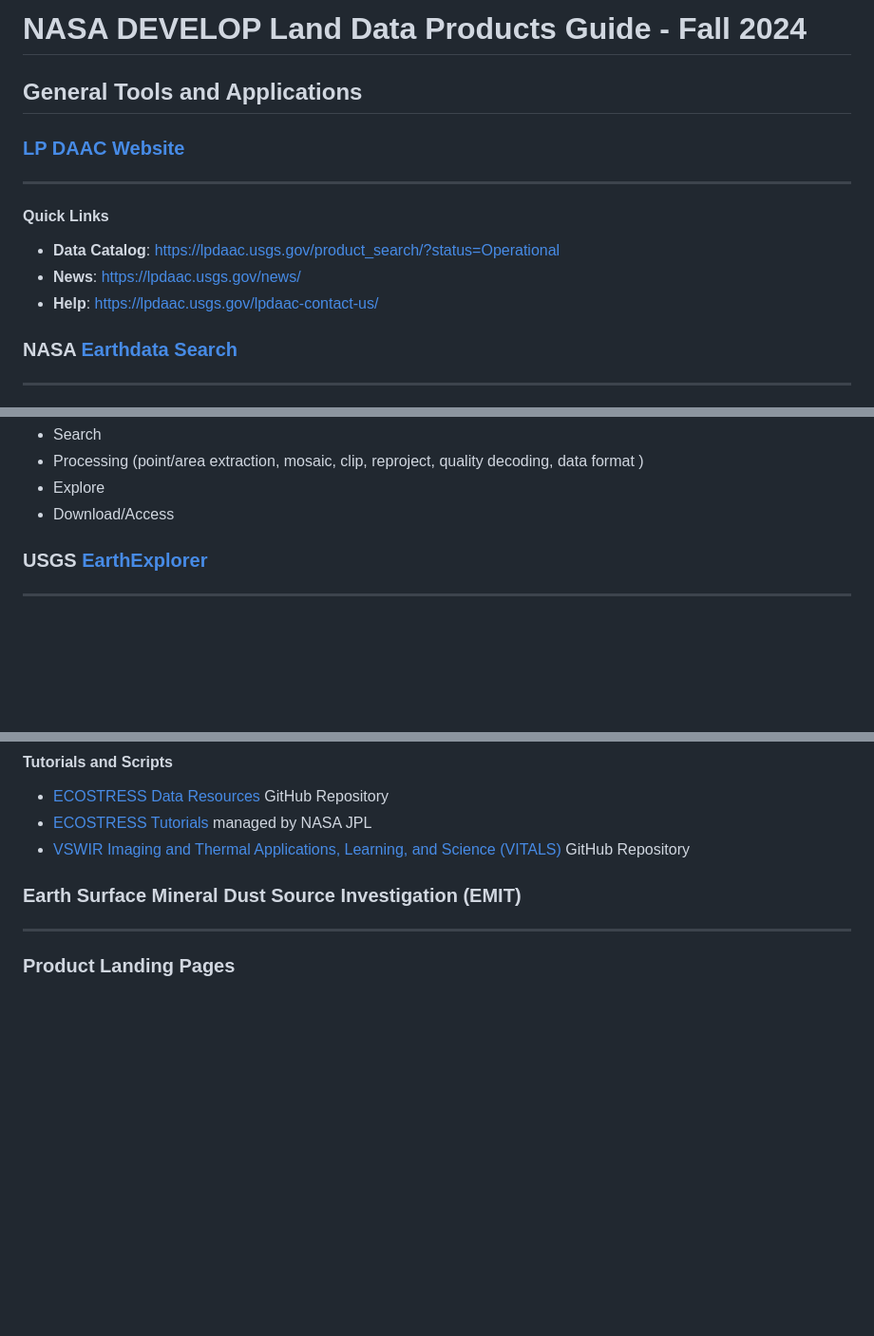
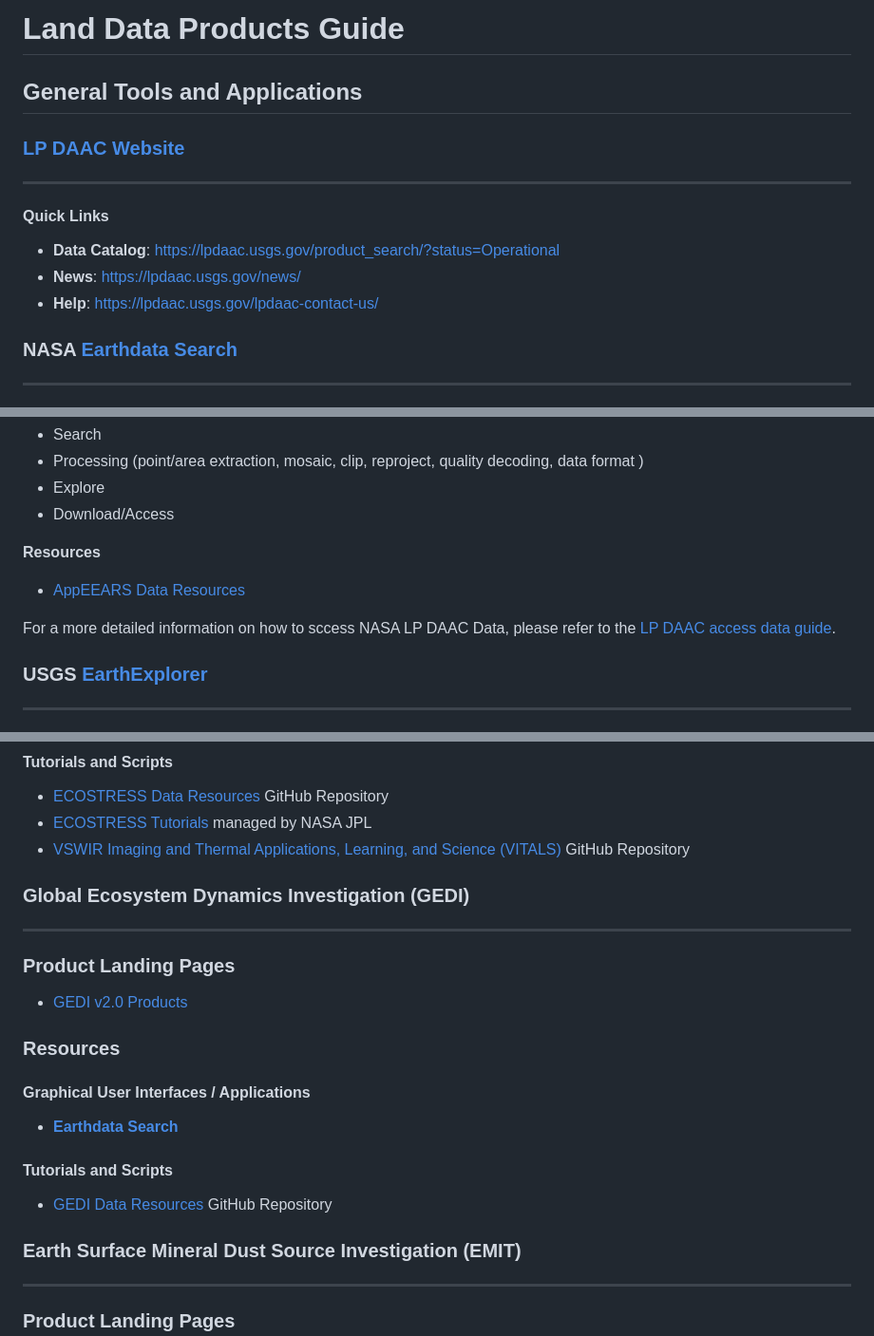
Before and after one commit to nasa/LPDAAC-Data-Resources, a Markdown page: guides/LP_Product _Guide.md, 3 parts joined by grey strips. Shown: that part at 95% size. Rendered like a GitHub page; blank space fills up the shorter version.

Commit message:
Updated the LP product guide for NASA DEVELOP

```diff
--- a/workshops/NASA_DEVELOP_Fall_2024/NASA_DEVELOP_Land_Products_Guide.md
+++ b/guides/LP_Product _Guide.md
@@ -1,4 +1,4 @@
-# NASA DEVELOP Land Data Products Guide - Fall 2024
+# Land Data Products Guide
 
 ## General Tools and Applications
 
@@ -11,6 +11,7 @@
 - **Data Catalog**: <https://lpdaac.usgs.gov/product_search/?status=Operational>
 - **News**: <https://lpdaac.usgs.gov/news/>
 - **Help**: <https://lpdaac.usgs.gov/lpdaac-contact-us/>
+
 
 ### NASA [Earthdata Search](https://search.earthdata.nasa.gov/search)
 
@@ -49,6 +50,12 @@
 - Processing (point/area extraction, mosaic, clip, reproject, quality decoding, data format )
 - Explore
 - Download/Access
+
+**Resources**
+
+- [AppEEARS Data Resources](https://github.com/nasa/AppEEARS-Data-Resources)
+
+For a more detailed information on how to sccess NASA LP DAAC Data, please refer to the [LP DAAC access data guide](https://github.com/nasa/LPDAAC-Data-Resources/blob/main/guides/NASA_LPDAAC_Data_Access_Guide.md).
 
 ### USGS [EarthExplorer](https://earthexplorer.usgs.gov/)
 
@@ -116,6 +123,25 @@ through many query options
 - [ECOSTRESS Tutorials](https://github.com/ECOSTRESS-Tutorials) managed by NASA JPL
 - [VSWIR Imaging and Thermal Applications, Learning, and Science (VITALS)](https://github.com/nasa/VITALS) GitHub Repository
 
+
+### Global Ecosystem Dynamics Investigation (GEDI)
+
+---
+
+### Product Landing Pages
+
+- [GEDI v2.0 Products](https://lpdaac.usgs.gov/product_search/?collections=GEDI&status=Operational&view=cards&sort=title)
+
+### Resources
+
+#### Graphical User Interfaces / Applications
+
+- [**Earthdata Search**](https://search.earthdata.nasa.gov/search)
+
+#### Tutorials and Scripts
+
+- [GEDI Data Resources](https://github.com/nasa/GEDI-Data-Resources) GitHub Repository
+
 ### Earth Surface Mineral Dust Source Investigation (EMIT)
 
 ---
```
